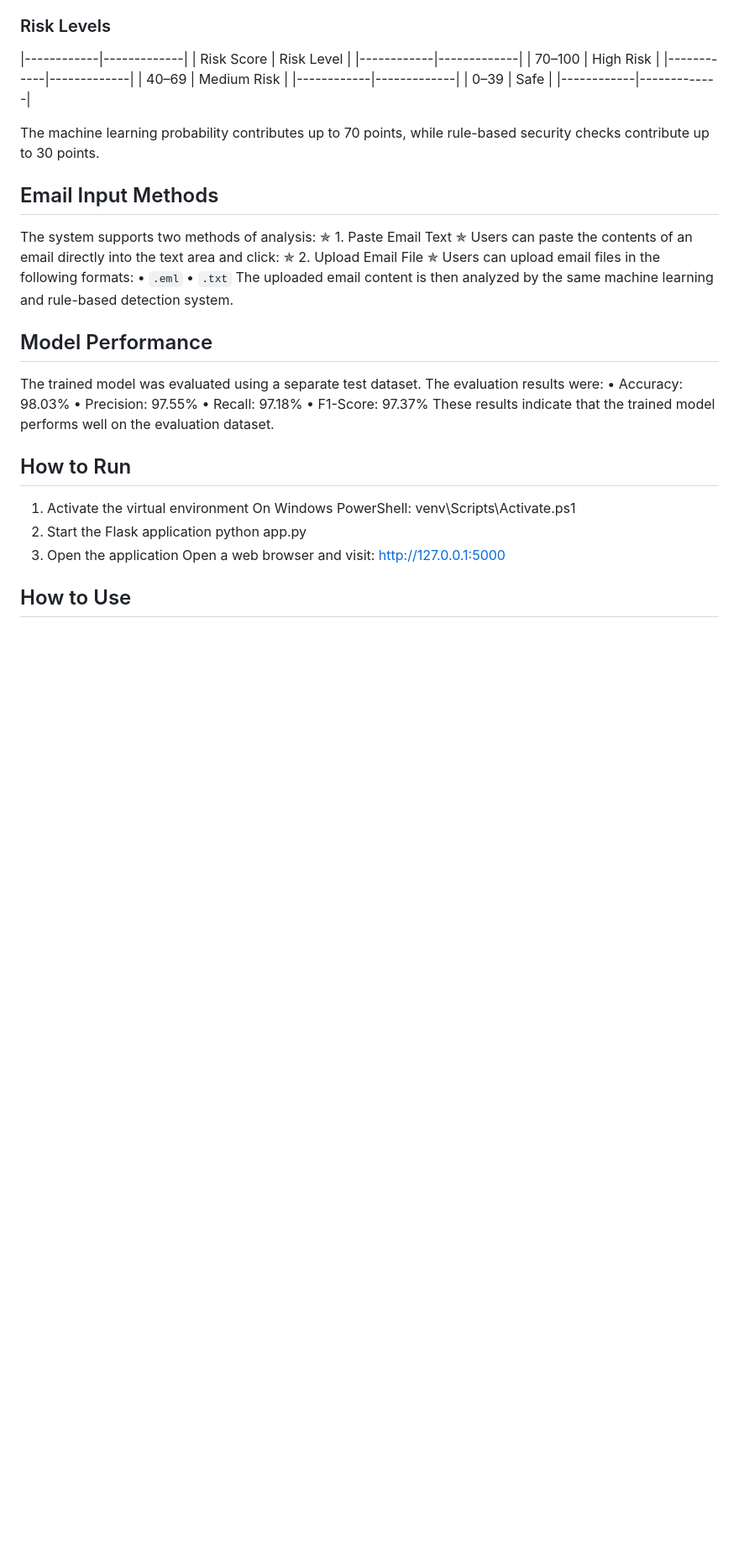
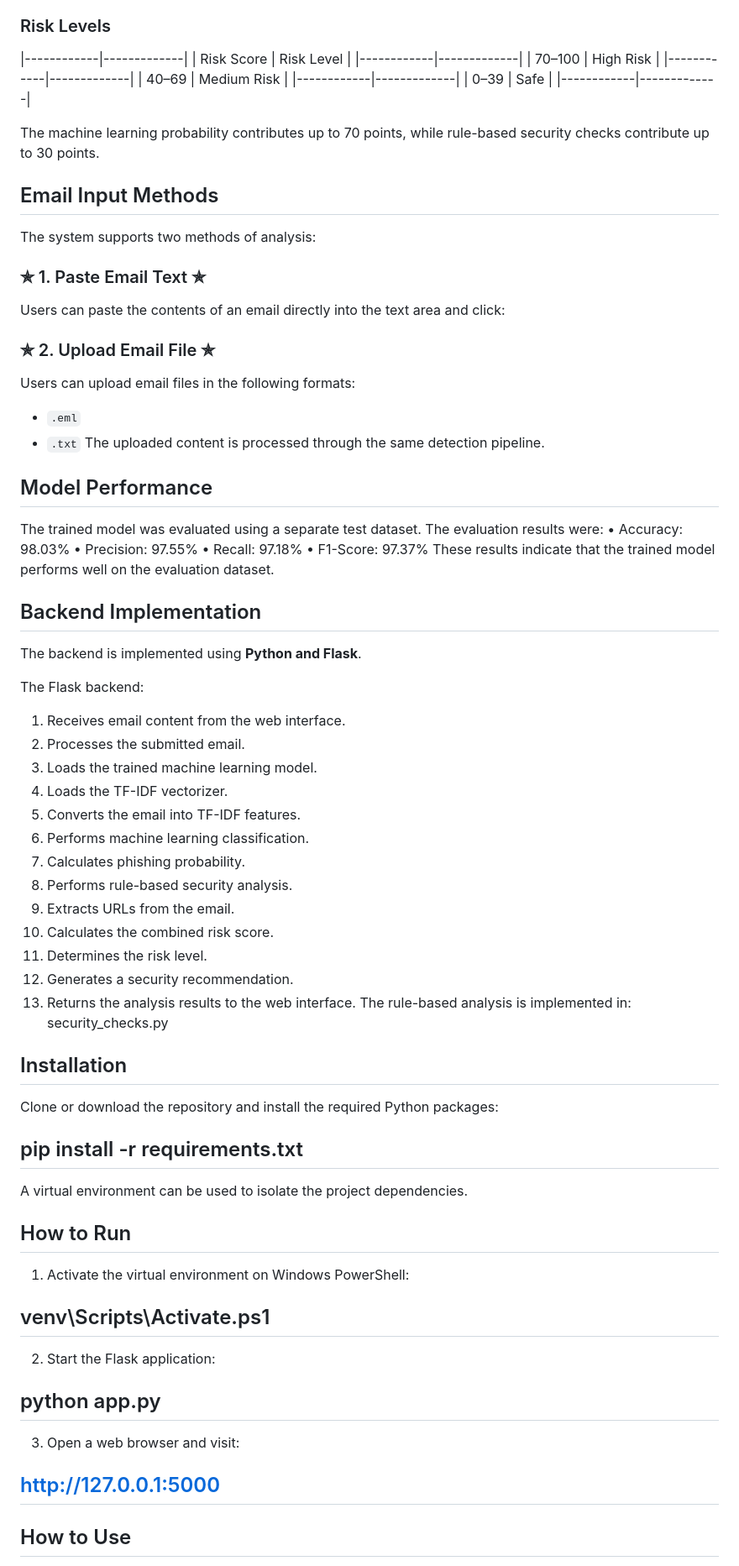
Before and after one commit to m63016631-svg/AI-Powered-Phishing-Email-Detection, a Markdown page: README.md, the part around one of its changes. Shown at 84% size. GitHub-like rendering; blank space fills up the shorter version.

```diff
--- a/README.md
+++ b/README.md
@@ -78,13 +136,13 @@ The machine learning probability contributes up to 70 points, while rule-based s
 ## Email Input Methods
 
 The system supports two methods of analysis:
-✯ 1. Paste Email Text ✯
+### ✯ 1. Paste Email Text ✯
 Users can paste the contents of an email directly into the text area and click:
-✯ 2. Upload Email File ✯
+### ✯ 2. Upload Email File ✯
 Users can upload email files in the following formats:
-•	`.eml`
-•	`.txt`
-The uploaded email content is then analyzed by the same machine learning and rule-based detection system.
+- `.eml`
+- `.txt`
+The uploaded content is processed through the same detection pipeline.
 
 ## Model Performance
 
@@ -96,16 +154,41 @@ The evaluation results were:
 •	F1-Score: 97.37%
 These results indicate that the trained model performs well on the evaluation dataset.
 
+## Backend Implementation
+
+The backend is implemented using **Python and Flask**.
+
+The Flask backend:
+1.	Receives email content from the web interface.
+2.	Processes the submitted email.
+3.	Loads the trained machine learning model.
+4.	Loads the TF-IDF vectorizer.
+5.	Converts the email into TF-IDF features.
+6.	Performs machine learning classification.
+7.	Calculates phishing probability.
+8.	Performs rule-based security analysis.
+9.	Extracts URLs from the email.
+10.	Calculates the combined risk score.
+11.	Determines the risk level.
+12.	Generates a security recommendation.
+13.	Returns the analysis results to the web interface.
+The rule-based analysis is implemented in:
+security_checks.py
+
+## Installation
+
+Clone or download the repository and install the required Python packages:
+## pip install -r requirements.txt
+A virtual environment can be used to isolate the project dependencies.
+
 ## How to Run
 
-1. Activate the virtual environment
-   On Windows PowerShell:
-   venv\Scripts\Activate.ps1
-2. Start the Flask application
-   python app.py
-3. Open the application
-   Open a web browser and visit:
-   http://127.0.0.1:5000
+1. Activate the virtual environment on Windows PowerShell:
+## venv\Scripts\Activate.ps1
+2. Start the Flask application:
+## python app.py
+3. Open a web browser and visit:
+## http://127.0.0.1:5000
 
 ## How to Use
 
```
Also changed, not shown: other parts of README.md (+122 -38 lines).
